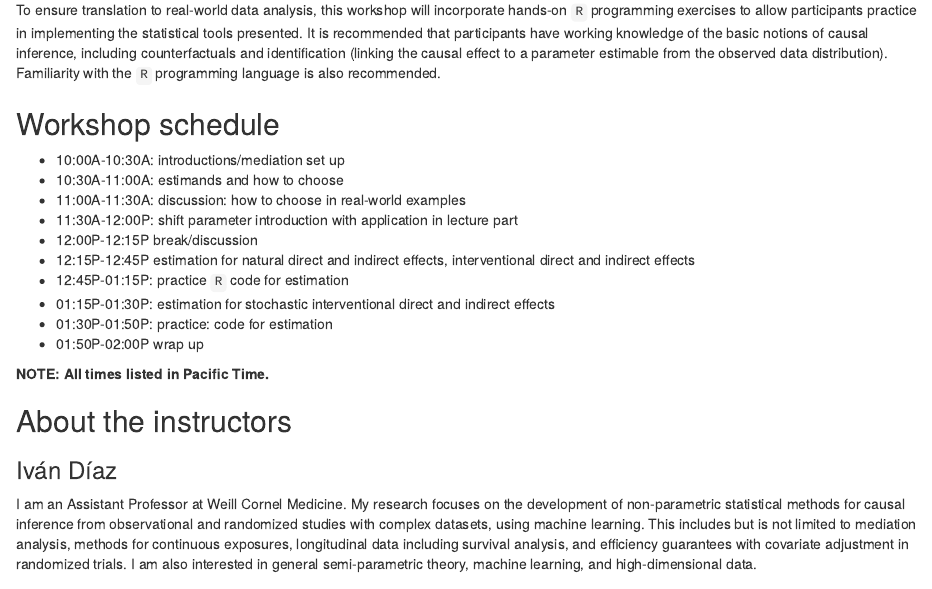
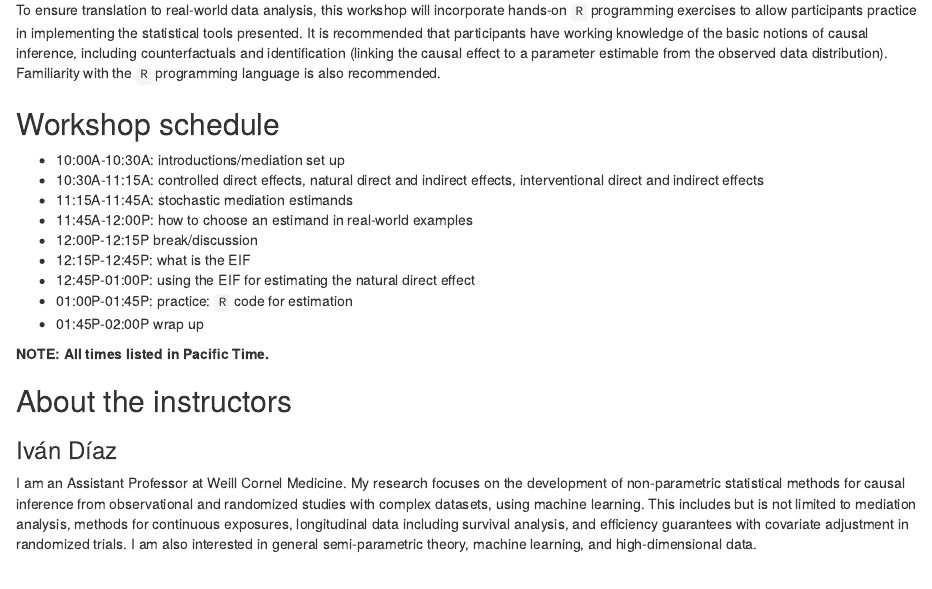
Before and after one commit to nhejazi/ser2021_mediation_workshop, an R Markdown document (index.Rmd): the page in a window 1100 px wide, from 510 px down. Rendered offline with R 4.5, knitr and Pandoc, with nearby package versions; drawn as R Markdown's standard HTML page in place of the format the file asks for; some code elsewhere in the file could not run offline.

Commit message:
Update index.Rmd

```diff
--- a/index.Rmd
+++ b/index.Rmd
@@ -61,17 +61,21 @@ parameter estimable from the observed data distribution). Familiarity with the
 ## Workshop schedule {#schedule}
 
 * 10:00A-10:30A: introductions/mediation set up
-* 10:30A-11:00A: estimands and how to choose
-* 11:00A-11:30A: discussion: how to choose in real-world examples
-* 11:30A-12:00P: shift parameter introduction with application in lecture part
+<!-- Ivan-->
+* 10:30A-11:15A: controlled direct effects, natural direct and indirect effects, interventional direct and indirect effects
+ <!-- Kara-->
+* 11:15A-11:45A: stochastic mediation estimands
+ <!-- Nima-->
+* 11:45A-12:00P: how to choose an estimand in real-world examples
+ <!-- Kara-->
 * 12:00P-12:15P break/discussion
-* 12:15P-12:45P estimation for natural direct and indirect effects,
-  interventional direct and indirect effects
-* 12:45P-01:15P: practice `R` code for estimation
-* 01:15P-01:30P: estimation for stochastic interventional direct and indirect
-  effects
-* 01:30P-01:50P: practice: code for estimation
-* 01:50P-02:00P wrap up
+* 12:15P-12:45P: what is the EIF
+ <!-- Ivan-->
+* 12:45P-01:00P: using the EIF for estimating the natural direct effect
+<!-- Ivan-->
+* 01:00P-01:45P: practice: `R` code for estimation
+ <!-- Nima-->
+* 01:45P-02:00P wrap up
 
 __NOTE: All times listed in Pacific Time.__
 
```
